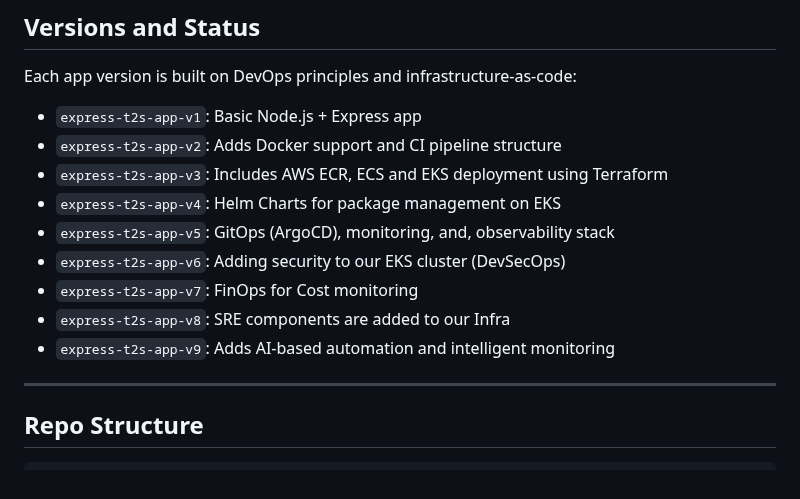
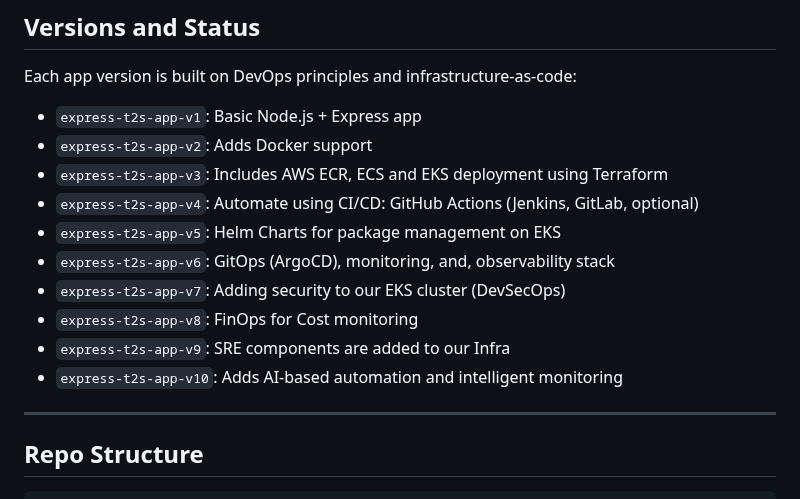
Before and after one commit to Here2ServeU/express-t2s-collection, a Markdown page: README.md, the part around the change. Rendered like a GitHub page.

```diff
--- a/README.md
+++ b/README.md
@@ -30,14 +30,15 @@ Our long-term vision is to build a mentorship system that is:
 Each app version is built on DevOps principles and infrastructure-as-code:
 
 - `express-t2s-app-v1`: Basic Node.js + Express app
-- `express-t2s-app-v2`: Adds Docker support and CI pipeline structure
+- `express-t2s-app-v2`: Adds Docker support
 - `express-t2s-app-v3`: Includes AWS ECR, ECS and EKS deployment using Terraform
-- `express-t2s-app-v4`: Helm Charts for package management on EKS
-- `express-t2s-app-v5`: GitOps (ArgoCD), monitoring, and, observability stack
-- `express-t2s-app-v6`: Adding security to our EKS cluster (DevSecOps)
-- `express-t2s-app-v7`: FinOps for Cost monitoring
-- `express-t2s-app-v8`: SRE components are added to our Infra
-- `express-t2s-app-v9`: Adds AI-based automation and intelligent monitoring
+- `express-t2s-app-v4`: Automate using CI/CD: GitHub Actions (Jenkins, GitLab, optional)
+- `express-t2s-app-v5`: Helm Charts for package management on EKS
+- `express-t2s-app-v6`: GitOps (ArgoCD), monitoring, and, observability stack
+- `express-t2s-app-v7`: Adding security to our EKS cluster (DevSecOps)
+- `express-t2s-app-v8`: FinOps for Cost monitoring
+- `express-t2s-app-v9`: SRE components are added to our Infra
+- `express-t2s-app-v10`: Adds AI-based automation and intelligent monitoring
 
 ---
 
```
